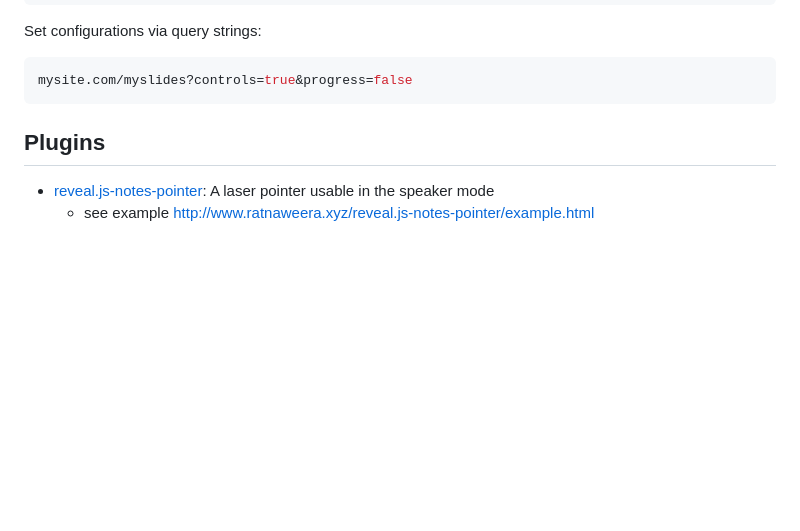
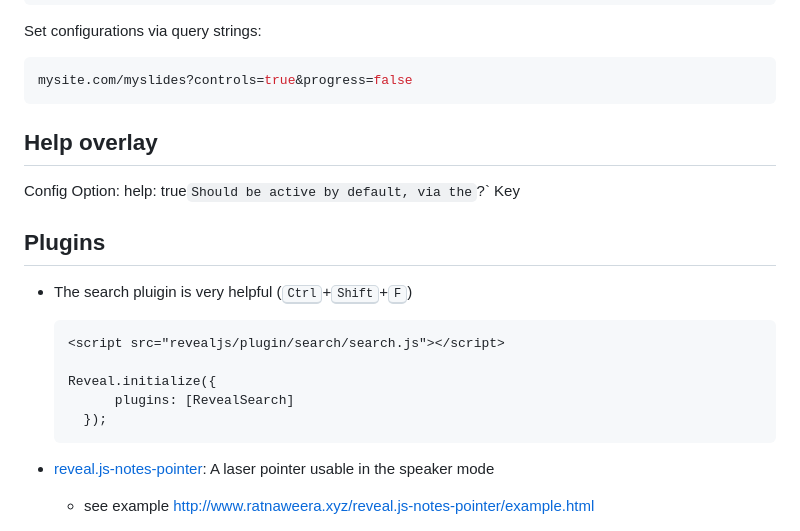
Before and after one commit to ratnanil/Revealjs-Tricks, a Markdown page: Readme.md, the part around the change. Rendered like a GitHub page; blank space fills up the shorter version.

```diff
--- a/Readme.md
+++ b/Readme.md
@@ -359,10 +359,21 @@ mysite.com/myslides?controls=true&progress=false
 -->
 
 
+## Help overlay
+
+Config Option: help: true`
+Should be active by default, via the `?` Key
 
 
 ## Plugins
 
+- The search pluigin is very helpful (<kbd>Ctrl</kbd>+<kbd>Shift</kbd>+<kbd>F</kbd>)
+
+      <script src="revealjs/plugin/search/search.js"></script>
+
+      Reveal.initialize({
+			plugins: [RevealSearch]
+		});
 
 - [reveal.js-notes-pointer](https://github.com/djsutherland/reveal.js-notes-pointer): A laser pointer usable in the speaker mode
   - see example http://www.ratnaweera.xyz/reveal.js-notes-pointer/example.html
```
